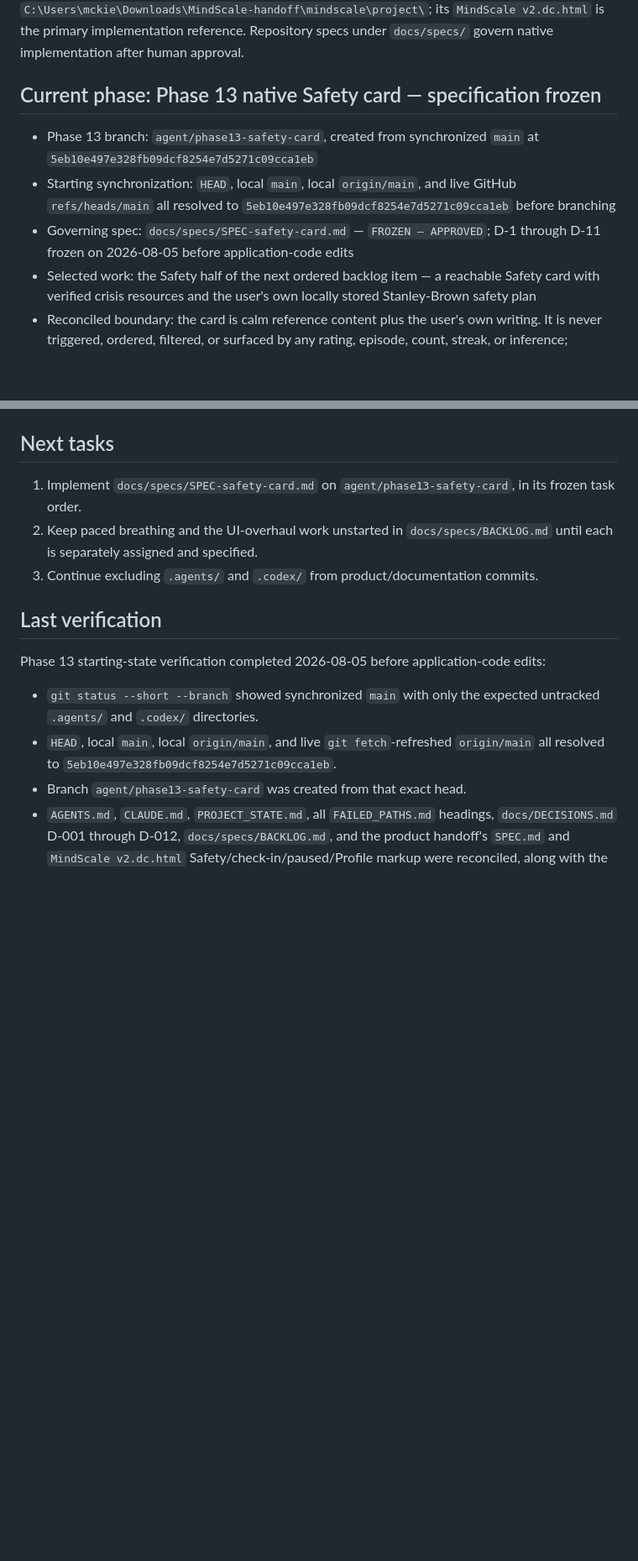
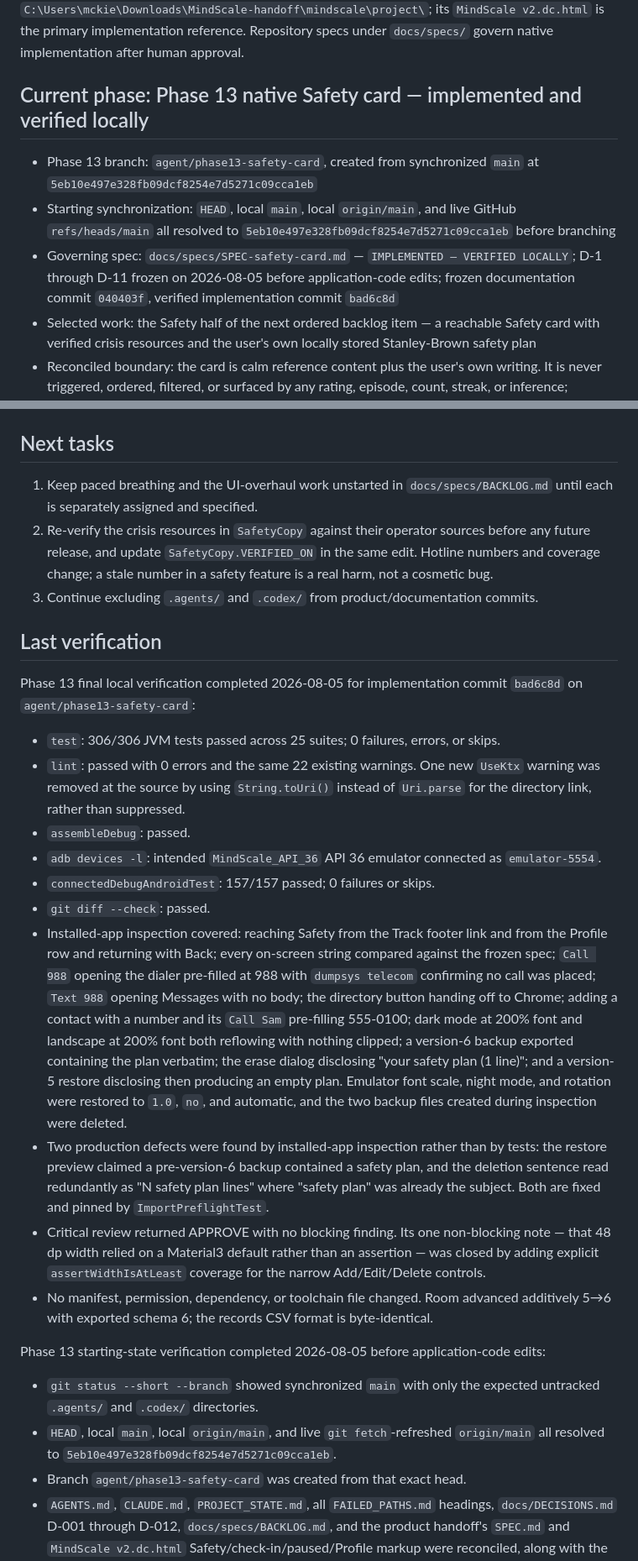
Before and after one commit to Kiezling/Mindscale, a Markdown page: PROJECT_STATE.md, 2 parts joined by grey strips. Shown at 84% size. Drawn GitHub-style; blank space fills up the shorter version.

```diff
--- a/PROJECT_STATE.md
+++ b/PROJECT_STATE.md
@@ -8,11 +8,11 @@ Build MindScale as a native Android application using Kotlin, Jetpack Compose, M
 
 The product source is the Claude Design project `1c630a7b-57ce-4bf0-81b7-9b6716ca7343`: `SPEC.md` is the rationale and `MindScale v2.dc.html` is the visual/behavioral reference for Track, Full Log, Insights, Report, Safety card, Profile, and Settings. A local exported handoff is available at `C:\Users\mckie\Downloads\MindScale-handoff\mindscale\project\`; its `MindScale v2.dc.html` is the primary implementation reference. Repository specs under `docs/specs/` govern native implementation after human approval.
 
-## Current phase: Phase 13 native Safety card — specification frozen
+## Current phase: Phase 13 native Safety card — implemented and verified locally
 
 - Phase 13 branch: `agent/phase13-safety-card`, created from synchronized `main` at `5eb10e497e328fb09dcf8254e7d5271c09cca1eb`
 - Starting synchronization: `HEAD`, local `main`, local `origin/main`, and live GitHub `refs/heads/main` all resolved to `5eb10e497e328fb09dcf8254e7d5271c09cca1eb` before branching
-- Governing spec: `docs/specs/SPEC-safety-card.md` — `FROZEN — APPROVED`; D-1 through D-11 frozen on 2026-08-05 before application-code edits
+- Governing spec: `docs/specs/SPEC-safety-card.md` — `IMPLEMENTED — VERIFIED LOCALLY`; D-1 through D-11 frozen on 2026-08-05 before application-code edits; frozen documentation commit `040403f`, verified implementation commit `bad6c8d`
 - Selected work: the Safety half of the next ordered backlog item — a reachable Safety card with verified crisis resources and the user's own locally stored Stanley-Brown safety plan
 - Reconciled boundary: the card is calm reference content plus the user's own writing. It is never triggered, ordered, filtered, or surfaced by any rating, episode, count, streak, or inference; `SafetyViewModel` depends on `SafetyPlanDao` alone so it structurally cannot read recorded data
 - Crisis resources verified 2026-08-05 from operator and funding-agency sources, not from model memory: 988 Suicide & Crisis Lifeline (US) and 9-8-8 Suicide Crisis Helpline (Canada) by call and text, plus Find A Helpline for elsewhere. No country count is frozen into the copy because the directory's own pages disagree on it
@@ -233,11 +237,24 @@ No active blocker. Phase 12 is merged and complete; Phase 13's specification is
 
 ## Next tasks
 
-1. Implement `docs/specs/SPEC-safety-card.md` on `agent/phase13-safety-card`, in its frozen task order.
-2. Keep paced breathing and the UI-overhaul work unstarted in `docs/specs/BACKLOG.md` until each is separately assigned and specified.
+1. Keep paced breathing and the UI-overhaul work unstarted in `docs/specs/BACKLOG.md` until each is separately assigned and specified.
+2. Re-verify the crisis resources in `SafetyCopy` against their operator sources before any future release, and update `SafetyCopy.VERIFIED_ON` in the same edit. Hotline numbers and coverage change; a stale number in a safety feature is a real harm, not a cosmetic bug.
 3. Continue excluding `.agents/` and `.codex/` from product/documentation commits.
 
 ## Last verification
+
+Phase 13 final local verification completed 2026-08-05 for implementation commit `bad6c8d` on `agent/phase13-safety-card`:
+
+- `test`: 306/306 JVM tests passed across 25 suites; 0 failures, errors, or skips.
+- `lint`: passed with 0 errors and the same 22 existing warnings. One new `UseKtx` warning was removed at the source by using `String.toUri()` instead of `Uri.parse` for the directory link, rather than suppressed.
+- `assembleDebug`: passed.
+- `adb devices -l`: intended `MindScale_API_36` API 36 emulator connected as `emulator-5554`.
+- `connectedDebugAndroidTest`: 157/157 passed; 0 failures or skips.
+- `git diff --check`: passed.
+- Installed-app inspection covered: reaching Safety from the Track footer link and from the Profile row and returning with Back; every on-screen string compared against the frozen spec; `Call 988` opening the dialer pre-filled at 988 with `dumpsys telecom` confirming no call was placed; `Text 988` opening Messages with no body; the directory button handing off to Chrome; adding a contact with a number and its `Call Sam` pre-filling 555-0100; dark mode at 200% font and landscape at 200% font both reflowing with nothing clipped; a version-6 backup exported containing the plan verbatim; the erase dialog disclosing "your safety plan (1 line)"; and a version-5 restore disclosing then producing an empty plan. Emulator font scale, night mode, and rotation were restored to `1.0`, `no`, and automatic, and the two backup files created during inspection were deleted.
+- Two production defects were found by installed-app inspection rather than by tests: the restore preview claimed a pre-version-6 backup contained a safety plan, and the deletion sentence read redundantly as "N safety plan lines" where "safety plan" was already the subject. Both are fixed and pinned by `ImportPreflightTest`.
+- Critical review returned APPROVE with no blocking finding. Its one non-blocking note — that 48 dp width relied on a Material3 default rather than an assertion — was closed by adding explicit `assertWidthIsAtLeast` coverage for the narrow Add/Edit/Delete controls.
+- No manifest, permission, dependency, or toolchain file changed. Room advanced additively 5→6 with exported schema 6; the records CSV format is byte-identical.
 
 Phase 13 starting-state verification completed 2026-08-05 before application-code edits:
 
```
Also changed, not shown: other parts of PROJECT_STATE.md (+5 -1 lines), docs/specs/SPEC-safety-card.md (+29 -25 lines).
